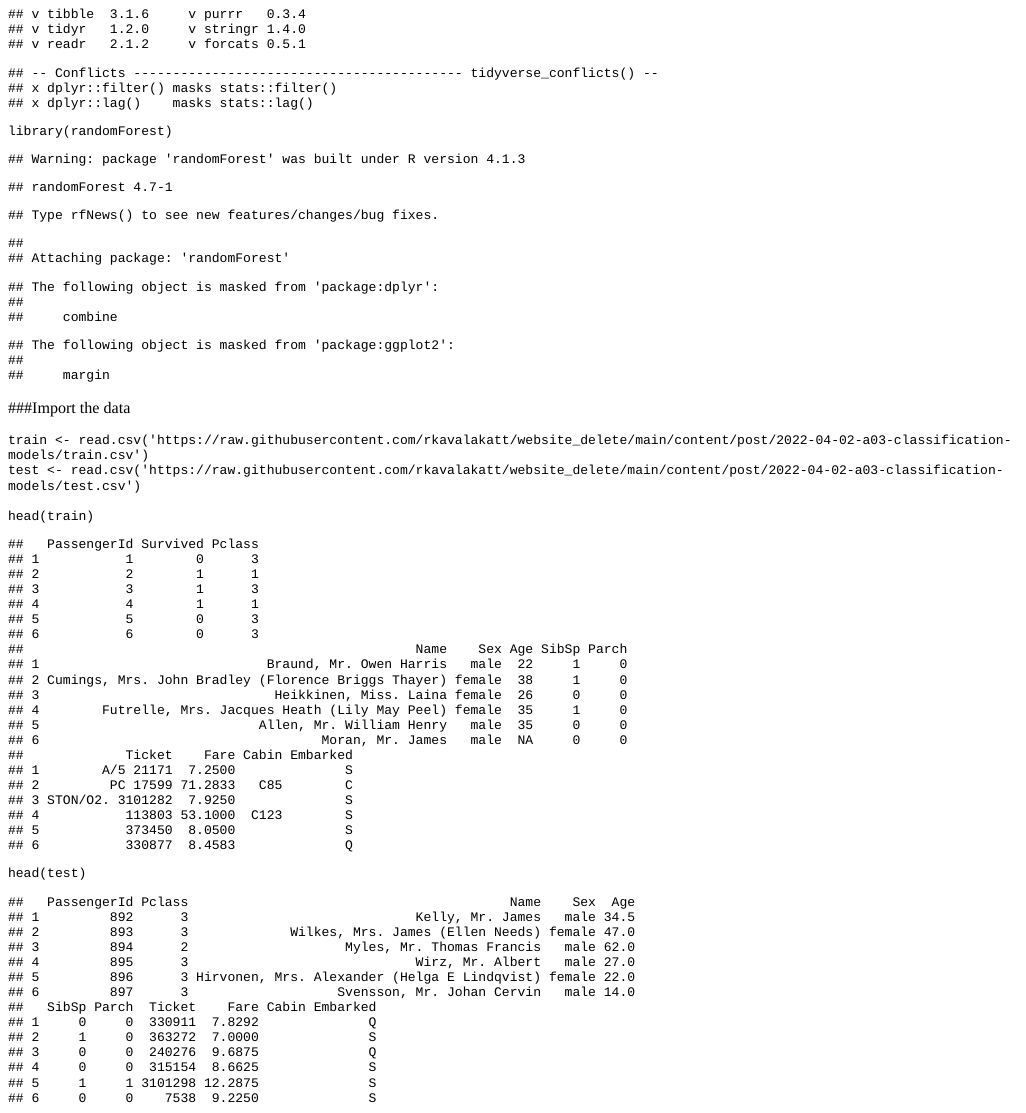
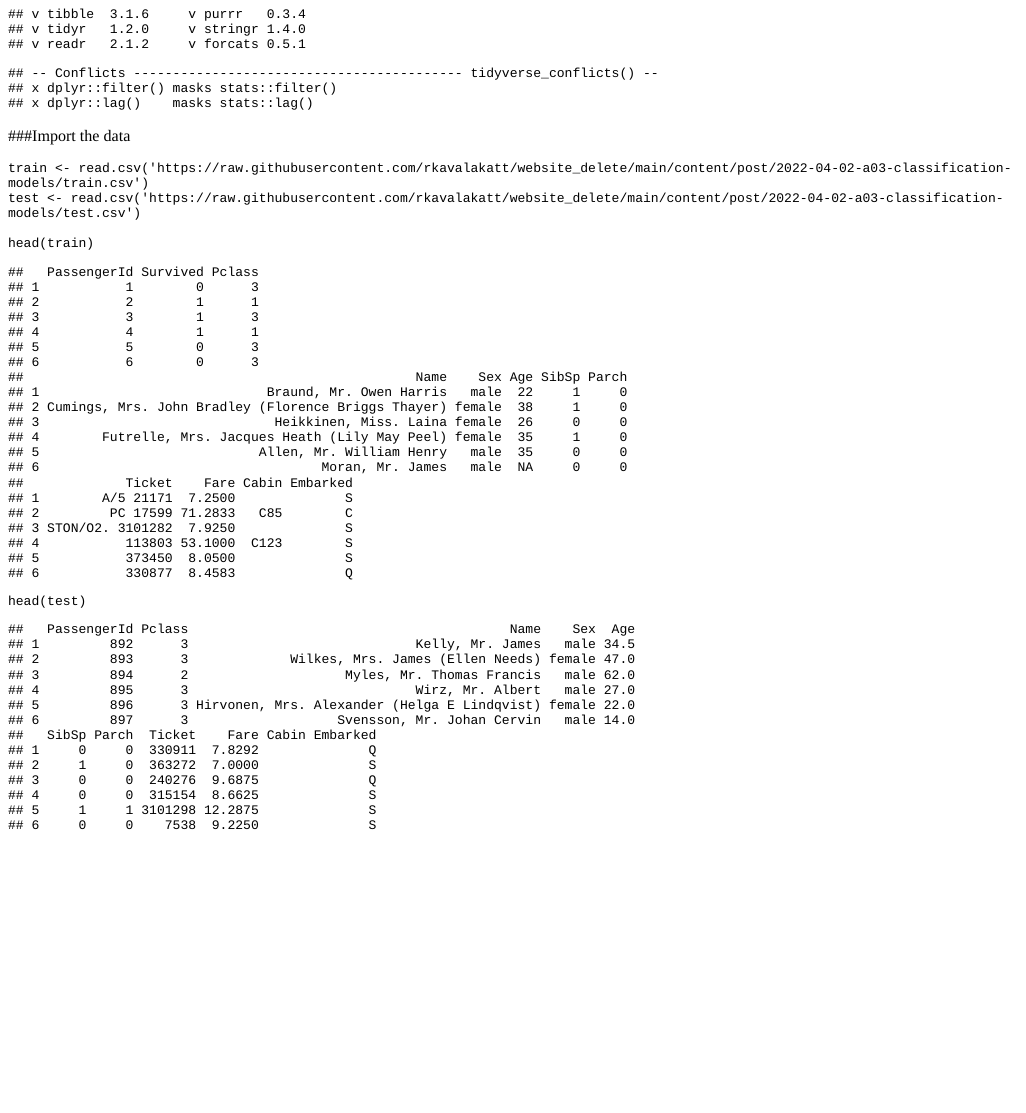
Before and after one commit to rkavalakatt/website_delete, an R Markdown document (content/post/2022-04-02-a03-classification-models/index.Rmd): the page in a window 1100 px wide, from 330 px down. The pictures show the output file content/post/2022-04-02-a03-classification-models/index.html that the author committed with the source, opened offline; long lines of code are wrapped.

Commit message:
Ao3 final update

````diff
--- a/content/post/2022-04-02-a03-classification-models/index.Rmd
+++ b/content/post/2022-04-02-a03-classification-models/index.Rmd
@@ -11,7 +11,6 @@ tags: []
 library(ggplot2)
 library(dplyr)
 library(tidyverse)
-library(randomForest)
 
 ```
 ###Import the data
````
Also changed, not shown: content/post/2022-04-02-a03-classification-models/index.html.
